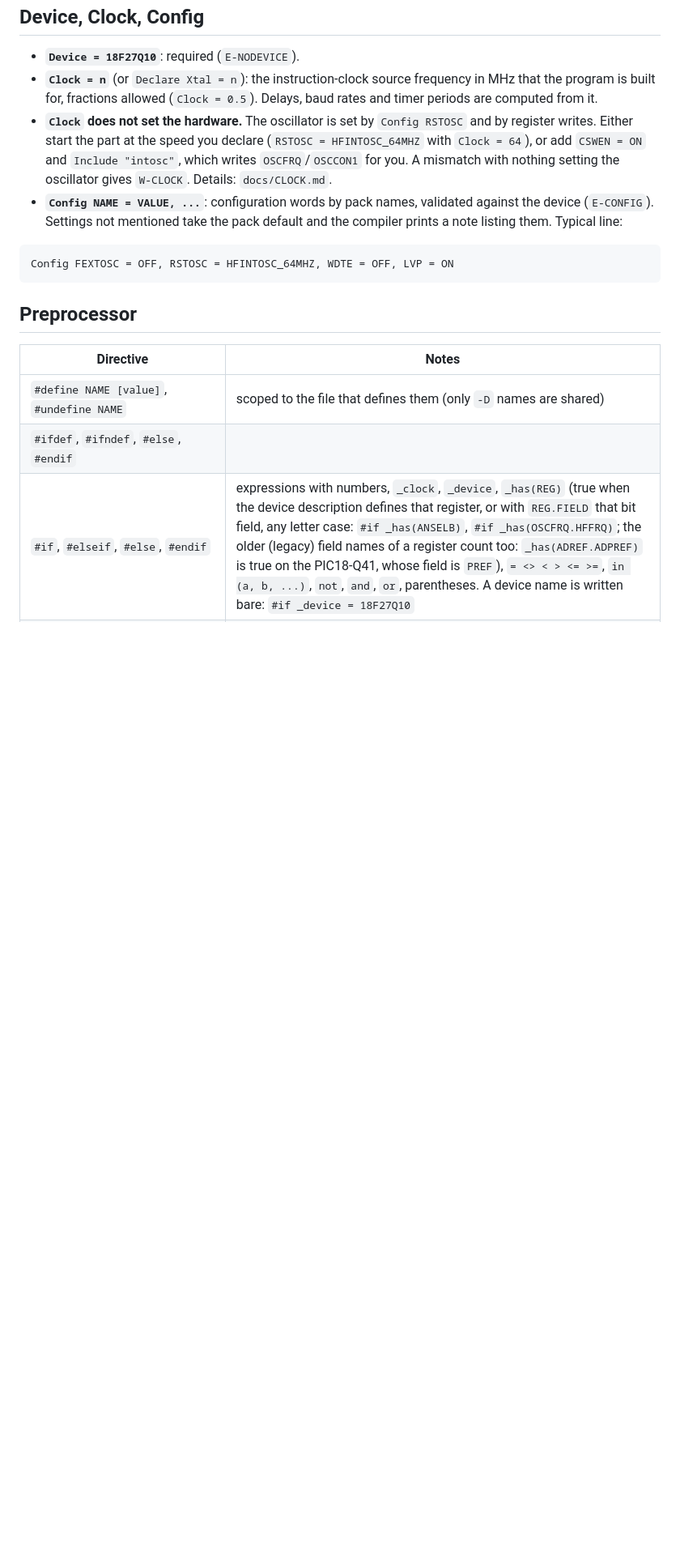
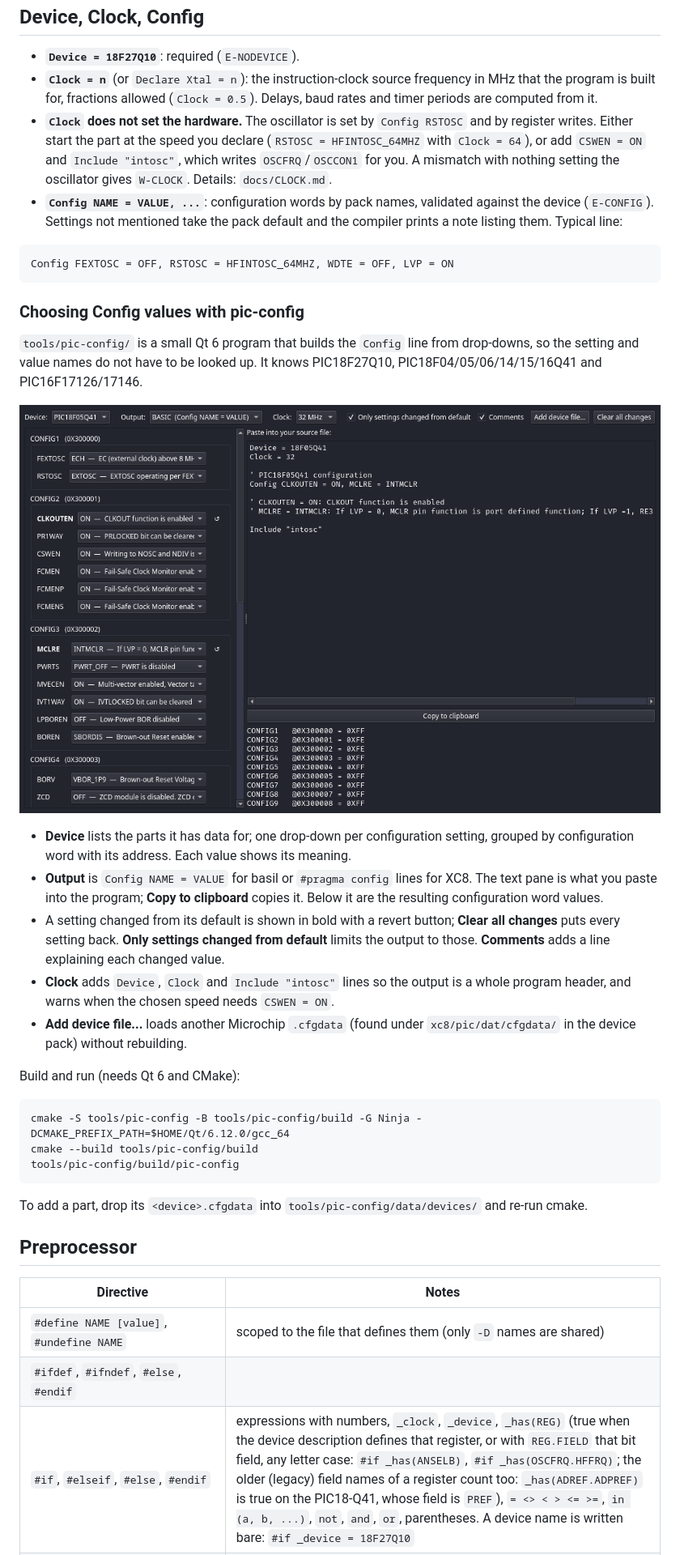
Before and after one commit to garyPenhook/PIC_Basic_Compiler, a Markdown page: docs/MANUAL.md, the part around one of its changes. Shown at 81% size. GitHub-like rendering; pictures changed too: docs/images/pic-config.png (added); blank space fills up the shorter version.

Commit message:
pic-config: add PIC18-Q41 and PIC16F17126/17146 devices, document it in the manual and README (0.1.37)
Add the Microchip cfgdata for the six Q41 parts and the two PIC16F171xx parts. The CSWEN/RSTOSC clock
warning compared HFINTOSC_nnMHZ case-sensitively, which the PIC16 files spell MHz. Manual section and
README entry with a screenshot; the manual PDF build copies docs/images.

````diff
--- a/docs/MANUAL.md
+++ b/docs/MANUAL.md
@@ -923,6 +923,37 @@ after the `.`: `Include "serial"` then `Serial.SerialInit(115200)`.
 Config FEXTOSC = OFF, RSTOSC = HFINTOSC_64MHZ, WDTE = OFF, LVP = ON
 ```
 
+### Choosing Config values with pic-config
+
+`tools/pic-config/` is a small Qt 6 program that builds the `Config` line from drop-downs, so the setting
+and value names do not have to be looked up. It knows PIC18F27Q10, PIC18F04/05/06/14/15/16Q41 and
+PIC16F17126/17146.
+
+![pic-config showing a PIC18F05Q41](images/pic-config.png)
+
+* **Device** lists the parts it has data for; one drop-down per configuration setting, grouped by
+  configuration word with its address. Each value shows its meaning.
+* **Output** is `Config NAME = VALUE` for basil or `#pragma config` lines for XC8. The text pane is what you
+  paste into the program; **Copy to clipboard** copies it. Below it are the resulting configuration word
+  values.
+* A setting changed from its default is shown in bold with a revert button; **Clear all changes** puts
+  every setting back. **Only settings changed from default** limits the output to those. **Comments**
+  adds a line explaining each changed value.
+* **Clock** adds `Device`, `Clock` and `Include "intosc"` lines so the output is a whole program header, and
+  warns when the chosen speed needs `CSWEN = ON`.
+* **Add device file...** loads another Microchip `.cfgdata` (found under `xc8/pic/dat/cfgdata/` in the
+  device pack) without rebuilding.
+
+Build and run (needs Qt 6 and CMake):
+
+```
+cmake -S tools/pic-config -B tools/pic-config/build -G Ninja -DCMAKE_PREFIX_PATH=$HOME/Qt/6.12.0/gcc_64
+cmake --build tools/pic-config/build
+tools/pic-config/build/pic-config
+```
+
+To add a part, drop its `<device>.cfgdata` into `tools/pic-config/data/devices/` and re-run cmake.
+
 ## Preprocessor
 
 | Directive | Notes |
````
Also changed, not shown: other parts of docs/MANUAL.md (+3 -3 lines), README.md (+4 -0 lines), tools/pic-config/README.md (+2 -0 lines), 12 other files.
